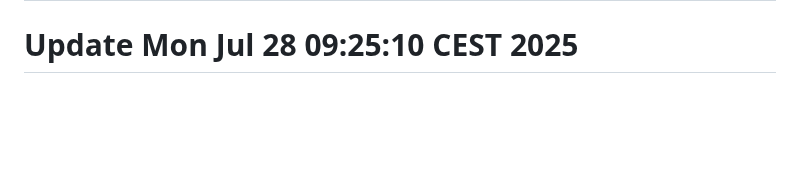
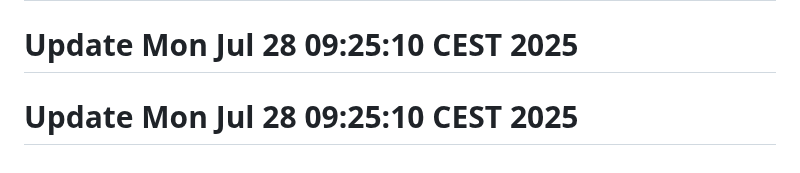
Before and after one commit to j-marek/git-history-workshop, a Markdown page: README.md, the part around the change. Rendered like a GitHub page; blank space fills up the shorter version.

Commit message:
Update configuration

```diff
--- a/README.md
+++ b/README.md
@@ -149,3 +149,4 @@ A basic web project started in 2021.
 # Update Mon Jul 28 09:25:10 CEST 2025
 # Update Mon Jul 28 09:25:10 CEST 2025
 # Update Mon Jul 28 09:25:10 CEST 2025
+# Update Mon Jul 28 09:25:10 CEST 2025
```
